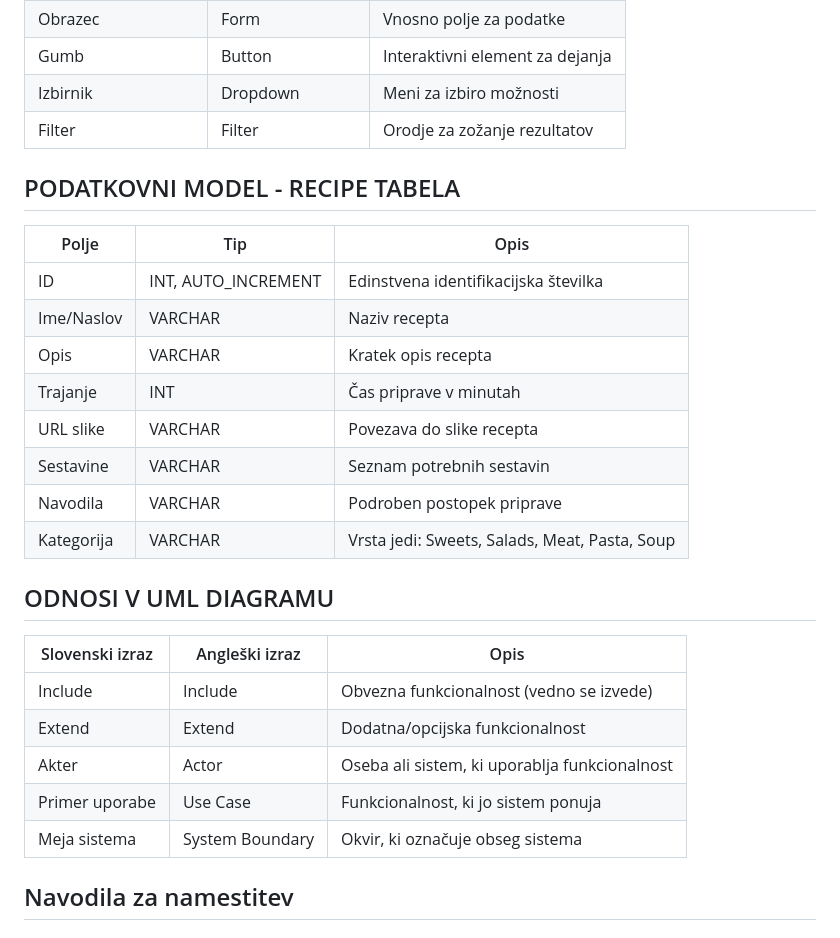
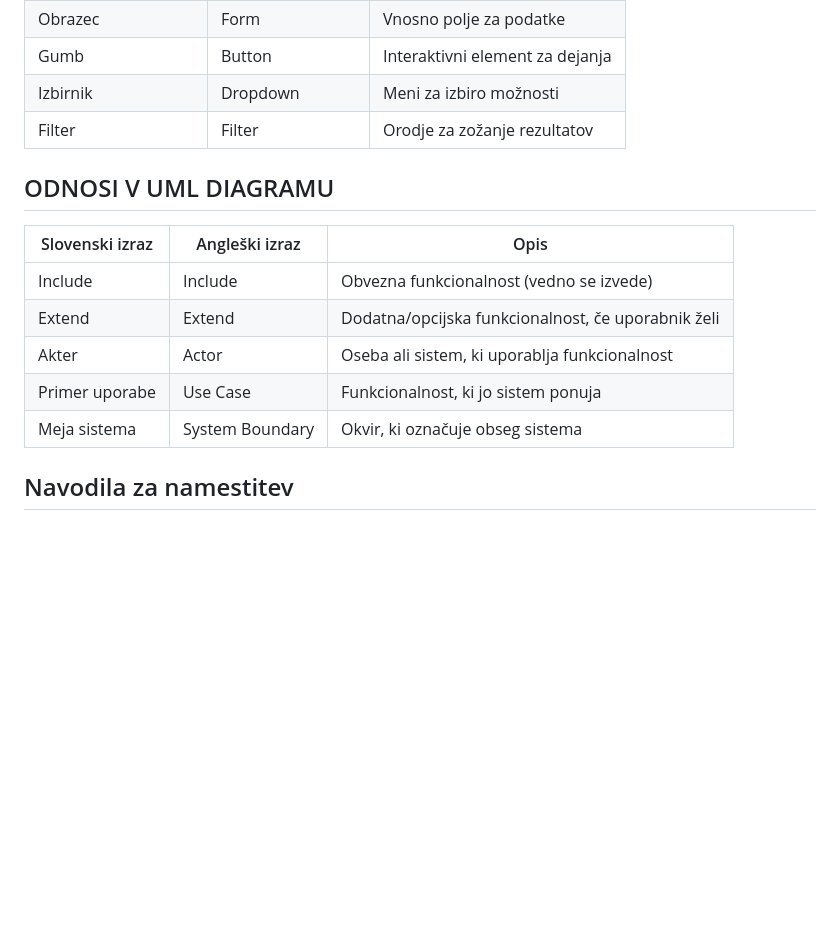
Before and after one commit to ivajaneva/ris-recipe-project, a Markdown page: README.md, the part around one of its changes. Drawn GitHub-style; blank space fills up the shorter version.

```diff
--- a/README.md
+++ b/README.md
@@ -145,28 +144,15 @@ vedno pri roki za ustvarjanje, urejanje in uporabo.
 | Izbirnik             | Dropdown       | Meni za izbiro možnosti                     |
 | Filter               | Filter         | Orodje za zožanje rezultatov               |
 
-## PODATKOVNI MODEL - RECIPE TABELA
-
-| Polje      | Tip            | Opis |
-|------------|----------------|------|
-| ID         | INT, AUTO_INCREMENT | Edinstvena identifikacijska številka |
-| Ime/Naslov | VARCHAR        | Naziv recepta |
-| Opis       | VARCHAR        | Kratek opis recepta |
-| Trajanje   | INT            | Čas priprave v minutah |
-| URL slike  | VARCHAR        | Povezava do slike recepta |
-| Sestavine  | VARCHAR        | Seznam potrebnih sestavin |
-| Navodila   | VARCHAR        | Podroben postopek priprave |
-| Kategorija | VARCHAR        | Vrsta jedi: Sweets, Salads, Meat, Pasta, Soup |
-
 ## ODNOSI V UML DIAGRAMU
 
-| Slovenski izraz | Angleški izraz | Opis |
-|----------------|----------------|-----|
-| Include        | Include        | Obvezna funkcionalnost (vedno se izvede) |
-| Extend         | Extend         | Dodatna/opcijska funkcionalnost         |
-| Akter          | Actor          | Oseba ali sistem, ki uporablja funkcionalnost |
-| Primer uporabe | Use Case       | Funkcionalnost, ki jo sistem ponuja     |
-| Meja sistema   | System Boundary | Okvir, ki označuje obseg sistema       |
+| Slovenski izraz | Angleški izraz | Opis                                                        |
+|----------------|----------------|-------------------------------------------------------------|
+| Include        | Include        | Obvezna funkcionalnost (vedno se izvede)                   |
+| Extend         | Extend         | Dodatna/opcijska funkcionalnost, če uporabnik želi         |
+| Akter          | Actor          | Oseba ali sistem, ki uporablja funkcionalnost             |
+| Primer uporabe | Use Case       | Funkcionalnost, ki jo sistem ponuja                        |
+| Meja sistema   | System Boundary | Okvir, ki označuje obseg sistema                           |
 
 ## Navodila za namestitev
 
```
Also changed, not shown: other parts of README.md (+34 -35 lines).
